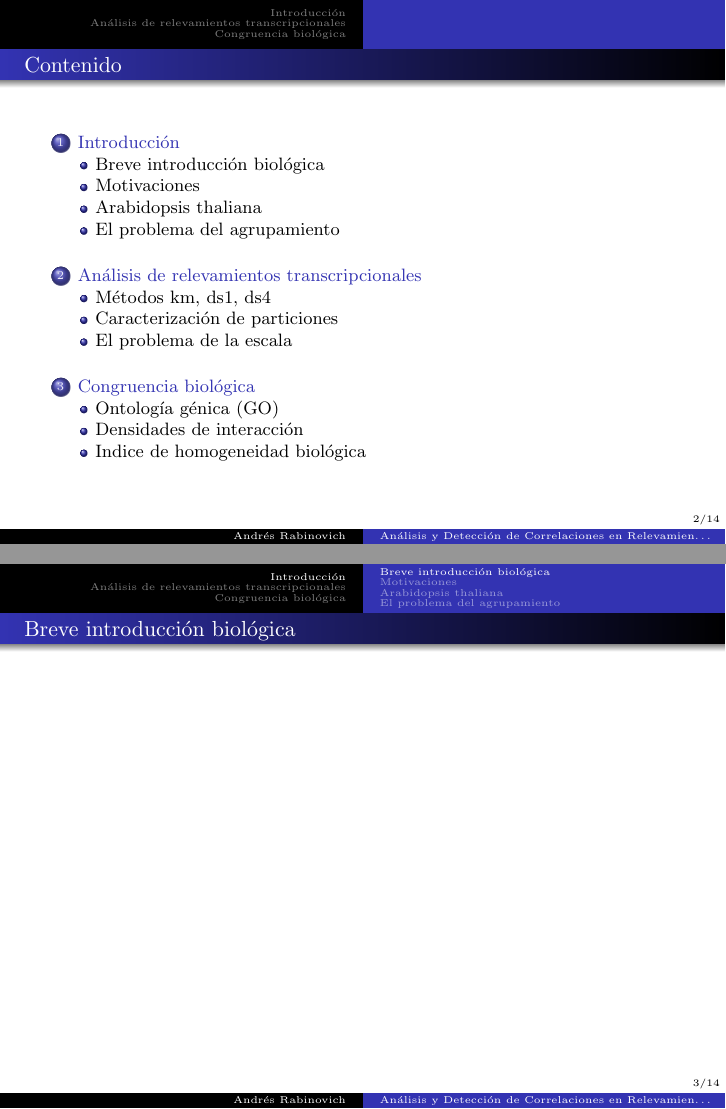
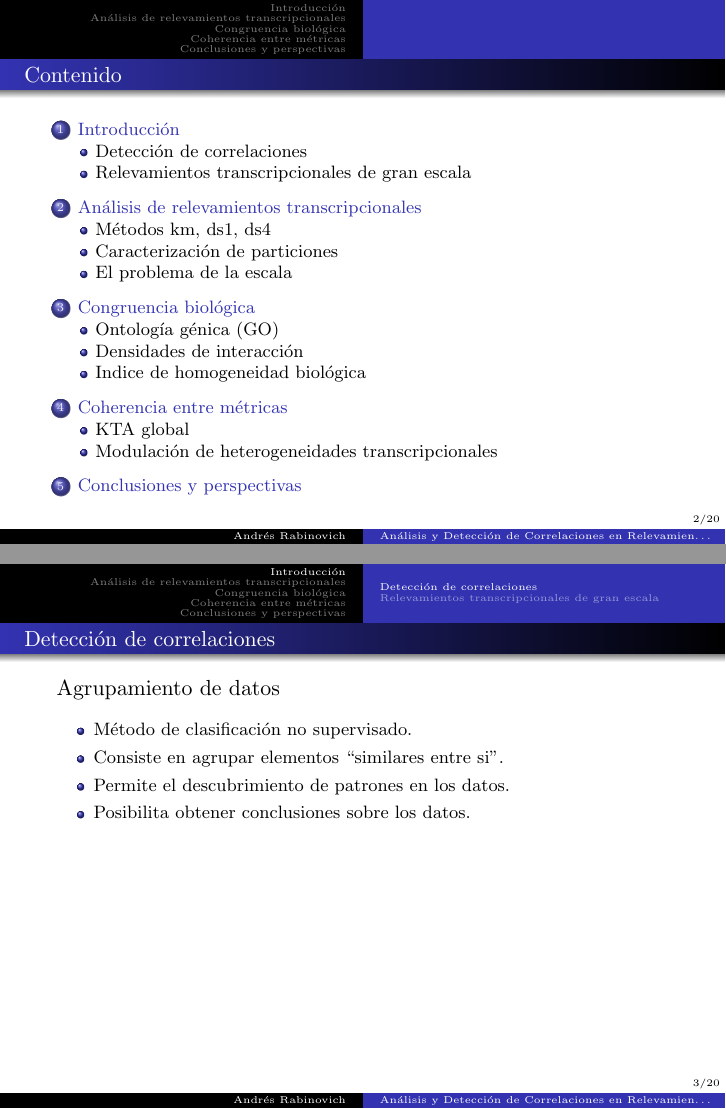
Before and after one commit to andresrabinovich/tesis_licenciatura, LaTeX slides (presentacion/presentacion.tex): pages 2 and 3 of 14 before the commit and pages 2 and 3 of 20 after it, joined at a grey line. The pictures show the PDF file presentacion/presentacion.pdf that the author committed with the source.

```diff
--- a/presentacion/presentacion.tex
+++ b/presentacion/presentacion.tex
@@ -46,25 +49,17 @@
 
 \section{Introducción}
 
-\subsection{Breve introducción biológica}
-\begin{frame}
-\frametitle{Breve introducción biológica}
-\end{frame}
+\subsection{Detección de correlaciones}
+\begin{frame}\frametitle{Detección de correlaciones}
+\Large Agrupamiento de datos\medskip
+\normalsize
+\begin{itemize}
+\item Método de clasificación no supervisado.
+\item Consiste en agrupar elementos ``similares entre si''.
+\item Permite el descubrimiento de patrones en los datos.
+\item Posibilita obtener conclusiones sobre los datos.
+\end{itemize}
 
-\subsection{Motivaciones}
-\begin{frame}
-\frametitle{Motivaciones}
-\end{frame}
-
-\subsection{Arabidopsis thaliana}
-\begin{frame}
-\frametitle{Cambios transcripcionales en respuesta a estrés abiótico en A.thaliana}
-\end{frame}
-
-
-\subsection{El problema del agrupamiento}
-\begin{frame}
-\frametitle{El problema del agrupamiento}
 \end{frame}
 
 \subsubsection*{Medidas de similaridad}
@@ -75,6 +70,25 @@
 \subsubsection*{Tipos de agrupamiento}
 \begin{frame}
 \frametitle{Tipos de agrupamiento}
+\end{frame}
+
+\subsection{Relevamientos transcripcionales de gran escala}
+
+\subsubsection*{Transcripción y traducción}
+\begin{frame}
+\frametitle{Transcripción y traducción}
+
+\begin{figure}[t!]
+  \centering
+  \subfloat[Célula eucariota]{\includegraphics[width=0.5\textwidth]{celula_eucariota}}
+  \subfloat[Dogma central de la biología molecular]{\includegraphics[width=0.5\textwidth]{adn3}}
+\end{figure}
+
+\end{frame}
+
+\subsubsection*{Planta Arabidopsis thaliana (``el oscilador armónico de la biología'')}
+\begin{frame}
+\frametitle{Cambios transcripcionales en respuesta a estrés abiótico en A.thaliana}
 \end{frame}
 
 \section{Análisis de relevamientos transcripcionales}
@@ -111,3 +125,20 @@
 \frametitle{Indice de homogeneidad biológica}
 \end{frame}
 
+\section{Coherencia entre métricas}
+\begin{frame}
+\frametitle{Coherencia entre métrica transcripcional y espacio GO}
+\end{frame}
+
+\subsection{KTA global}
+\begin{frame}
+\frametitle{KTA global}
+\end{frame}
+
+\subsection{Modulación de heterogeneidades
+transcripcionales}
+\begin{frame}
+\frametitle{KTA local para modulación de heterogeneidades transcripcionales}
+\end{frame}
+\subsubsection*{Métrica mixta}
+\begin{frame}
@@ -114 +155,5 @@
+\section{Conclusiones y perspectivas}
+\begin{frame}
+\frametitle{Conclusiones y perspectivas}
+\end{frame}
 \end{document}
```
Also changed, not shown: latex/agradecimientos.tex (added, +10 -0 lines), latex/tesis_de_licenciatura.tex (+1 -1 lines), presentacion/figuras/adn3.png (added), presentacion/figuras/celula_eucariota.png (added), presentacion/figuras/ejemplo_puntos_a_agrupar.pdf (added), presentacion/figuras/logo_exactas.jpg (renamed from presentacion/logo_exactas.jpg), presentacion/presentacion.pdf, presentacion/presentacion.tex (15 more changed lines), 25 other files.
